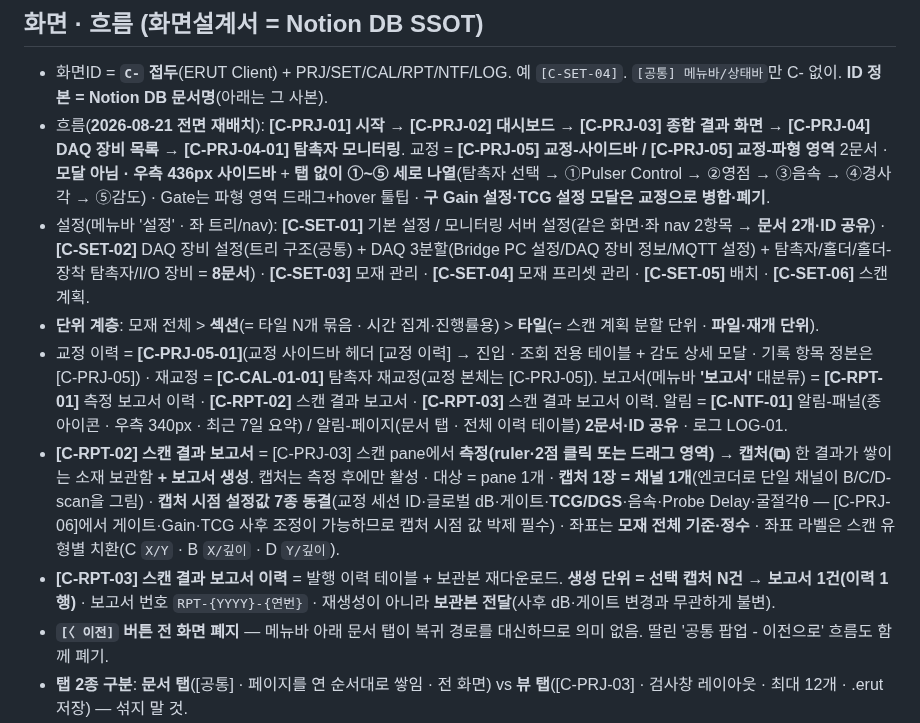
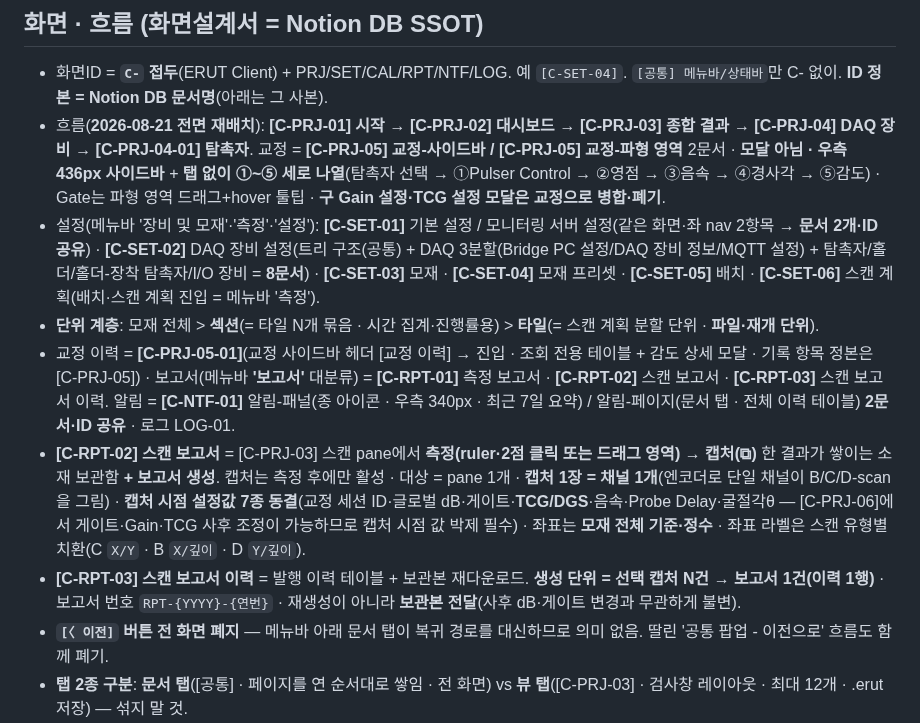
Before and after one commit to twinbee419-cloud/erut-interactive-prototype, a Markdown page: CLAUDE.md, the part around the change. Drawn GitHub-style.

Commit message:
docs(claude): IA 기준 화면명 sync · [C-CAL-01-01] 폐기 · 배치/스캔 계획 메뉴 이동
Co-Authored-By: Claude Opus 5 (1M context) <noreply@anthropic.com>
Claude-Session: https://claude.ai/code/session_01KTmgTj1t12KogJBeCZiRoP

```diff
--- a/CLAUDE.md
+++ b/CLAUDE.md
@@ -54,12 +54,12 @@ Claude Code 작업 지침. **ERUT** (Eroun Realtime Ultrasonic Testing) — 자
 
 ## 화면 · 흐름 (화면설계서 = Notion DB SSOT)
 - 화면ID = **`C-` 접두**(ERUT Client) + PRJ/SET/CAL/RPT/NTF/LOG. 예 `[C-SET-04]`. `[공통] 메뉴바/상태바`만 C- 없이. **ID 정본 = Notion DB 문서명**(아래는 그 사본).
-- 흐름(**2026-08-21 전면 재배치**): **[C-PRJ-01] 시작 → [C-PRJ-02] 대시보드 → [C-PRJ-03] 종합 결과 화면 → [C-PRJ-04] DAQ 장비 목록 → [C-PRJ-04-01] 탐촉자 모니터링**. 교정 = **[C-PRJ-05] 교정-사이드바 / [C-PRJ-05] 교정-파형 영역** 2문서 · **모달 아님 · 우측 436px 사이드바** + **탭 없이 ①~⑤ 세로 나열**(탐촉자 선택 → ①Pulser Control → ②영점 → ③음속 → ④경사각 → ⑤감도) · Gate는 파형 영역 드래그+hover 툴팁 · **구 Gain 설정·TCG 설정 모달은 교정으로 병합·폐기**.
-- 설정(메뉴바 '설정' · 좌 트리/nav): **[C-SET-01]** 기본 설정 / 모니터링 서버 설정(같은 화면·좌 nav 2항목 → **문서 2개·ID 공유**) · **[C-SET-02]** DAQ 장비 설정(트리 구조(공통) + DAQ 3분할(Bridge PC 설정/DAQ 장비 정보/MQTT 설정) + 탐촉자/홀더/홀더-장착 탐촉자/I/O 장비 = **8문서**) · **[C-SET-03]** 모재 관리 · **[C-SET-04]** 모재 프리셋 관리 · **[C-SET-05]** 배치 · **[C-SET-06]** 스캔 계획.
+- 흐름(**2026-08-21 전면 재배치**): **[C-PRJ-01] 시작 → [C-PRJ-02] 대시보드 → [C-PRJ-03] 종합 결과 → [C-PRJ-04] DAQ 장비 → [C-PRJ-04-01] 탐촉자**. 교정 = **[C-PRJ-05] 교정-사이드바 / [C-PRJ-05] 교정-파형 영역** 2문서 · **모달 아님 · 우측 436px 사이드바** + **탭 없이 ①~⑤ 세로 나열**(탐촉자 선택 → ①Pulser Control → ②영점 → ③음속 → ④경사각 → ⑤감도) · Gate는 파형 영역 드래그+hover 툴팁 · **구 Gain 설정·TCG 설정 모달은 교정으로 병합·폐기**.
+- 설정(메뉴바 '장비 및 모재'·'측정'·'설정'): **[C-SET-01]** 기본 설정 / 모니터링 서버 설정(같은 화면·좌 nav 2항목 → **문서 2개·ID 공유**) · **[C-SET-02]** DAQ 장비 설정(트리 구조(공통) + DAQ 3분할(Bridge PC 설정/DAQ 장비 정보/MQTT 설정) + 탐촉자/홀더/홀더-장착 탐촉자/I/O 장비 = **8문서**) · **[C-SET-03]** 모재 · **[C-SET-04]** 모재 프리셋 · **[C-SET-05]** 배치 · **[C-SET-06]** 스캔 계획(배치·스캔 계획 진입 = 메뉴바 '측정').
 - **단위 계층**: 모재 전체 \> **섹션**(= 타일 N개 묶음 · 시간 집계·진행률용) \> **타일**(= 스캔 계획 분할 단위 · **파일·재개 단위**).
-- 교정 이력 = **[C-PRJ-05-01]**(교정 사이드바 헤더 [교정 이력] → 진입 · 조회 전용 테이블 + 감도 상세 모달 · 기록 항목 정본은 [C-PRJ-05]) · 재교정 = **[C-CAL-01-01]** 탐촉자 재교정(교정 본체는 [C-PRJ-05]). 보고서(메뉴바 **'보고서'** 대분류) = **[C-RPT-01]** 측정 보고서 이력 · **[C-RPT-02]** 스캔 결과 보고서 · **[C-RPT-03]** 스캔 결과 보고서 이력. 알림 = **[C-NTF-01]** 알림-패널(종 아이콘 · 우측 340px · 최근 7일 요약) / 알림-페이지(문서 탭 · 전체 이력 테이블) **2문서·ID 공유** · 로그 LOG-01.
-- **[C-RPT-02] 스캔 결과 보고서** = [C-PRJ-03] 스캔 pane에서 **측정(ruler·2점 클릭 또는 드래그 영역) → 캡처(⧉)** 한 결과가 쌓이는 소재 보관함 **+ 보고서 생성**. 캡처는 측정 후에만 활성 · 대상 = pane 1개 · **캡처 1장 = 채널 1개**(엔코더로 단일 채널이 B/C/D-scan을 그림) · **캡처 시점 설정값 7종 동결**(교정 세션 ID·글로벌 dB·게이트·**TCG/DGS**·음속·Probe Delay·굴절각θ — [C-PRJ-06]에서 게이트·Gain·TCG 사후 조정이 가능하므로 캡처 시점 값 박제 필수) · 좌표는 **모재 전체 기준·정수** · 좌표 라벨은 스캔 유형별 치환(C `X/Y` · B `X/깊이` · D `Y/깊이`).
-- **[C-RPT-03] 스캔 결과 보고서 이력** = 발행 이력 테이블 + 보관본 재다운로드. **생성 단위 = 선택 캡처 N건 → 보고서 1건(이력 1행)** · 보고서 번호 `RPT-{YYYY}-{연번}` · 재생성이 아니라 **보관본 전달**(사후 dB·게이트 변경과 무관하게 불변).
+- 교정 이력 = **[C-PRJ-05-01]**(교정 사이드바 헤더 [교정 이력] → 진입 · 조회 전용 테이블 + 감도 상세 모달 · 기록 항목 정본은 [C-PRJ-05]) · 보고서(메뉴바 **'보고서'** 대분류) = **[C-RPT-01]** 측정 보고서 · **[C-RPT-02]** 스캔 보고서 · **[C-RPT-03]** 스캔 보고서 이력. 알림 = **[C-NTF-01]** 알림-패널(종 아이콘 · 우측 340px · 최근 7일 요약) / 알림-페이지(문서 탭 · 전체 이력 테이블) **2문서·ID 공유** · 로그 LOG-01.
+- **[C-RPT-02] 스캔 보고서** = [C-PRJ-03] 스캔 pane에서 **측정(ruler·2점 클릭 또는 드래그 영역) → 캡처(⧉)** 한 결과가 쌓이는 소재 보관함 **+ 보고서 생성**. 캡처는 측정 후에만 활성 · 대상 = pane 1개 · **캡처 1장 = 채널 1개**(엔코더로 단일 채널이 B/C/D-scan을 그림) · **캡처 시점 설정값 7종 동결**(교정 세션 ID·글로벌 dB·게이트·**TCG/DGS**·음속·Probe Delay·굴절각θ — [C-PRJ-06]에서 게이트·Gain·TCG 사후 조정이 가능하므로 캡처 시점 값 박제 필수) · 좌표는 **모재 전체 기준·정수** · 좌표 라벨은 스캔 유형별 치환(C `X/Y` · B `X/깊이` · D `Y/깊이`).
+- **[C-RPT-03] 스캔 보고서 이력** = 발행 이력 테이블 + 보관본 재다운로드. **생성 단위 = 선택 캡처 N건 → 보고서 1건(이력 1행)** · 보고서 번호 `RPT-{YYYY}-{연번}` · 재생성이 아니라 **보관본 전달**(사후 dB·게이트 변경과 무관하게 불변).
 - **`[〈 이전]` 버튼 전 화면 폐지** — 메뉴바 아래 문서 탭이 복귀 경로를 대신하므로 의미 없음. 딸린 '공통 팝업 - 이전으로' 흐름도 함께 폐기.
 - **탭 2종 구분**: **문서 탭**([공통] · 페이지를 연 순서대로 쌓임 · 전 화면) vs **뷰 탭**([C-PRJ-03] · 검사창 레이아웃 · 최대 12개 · .erut 저장) — 섞지 말 것.
 - **측정 제어 = 전역**(탐촉자·DAQ 개별 start/stop 불가 · 전 DAQ 일괄). **툴바 폐지** — 진입점 = [C-PRJ-03] 좌측 아이콘 레일 **▶ = 측정 준비 완료(F6) / ■ = 수신 중단(F7)** 토글. SW에 별도 '측정 시작' 액션 없음, **실제 기록 개시 = 외부 트리거**(로봇의 시작점 QR 인식 = 검사 시작 신호 · 검사자 수동 탐촉). 단축키: F6 · F7 · Ctrl+S 저장. 일시정지 폐지. 상태바 = `DAQ 장비`·`MQTT` 상태 dot만(N/M 카운트 없음).
```
